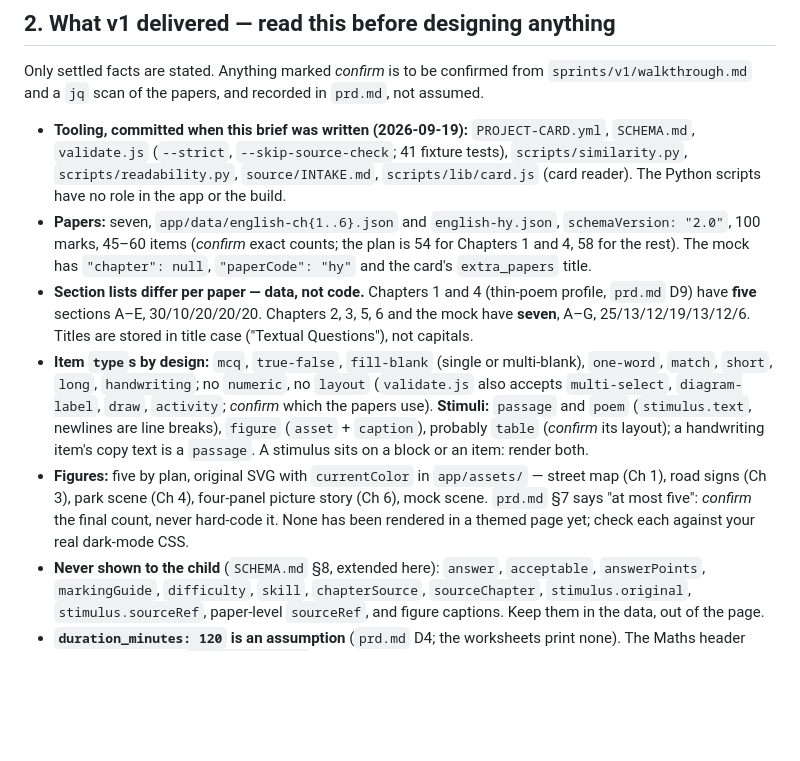
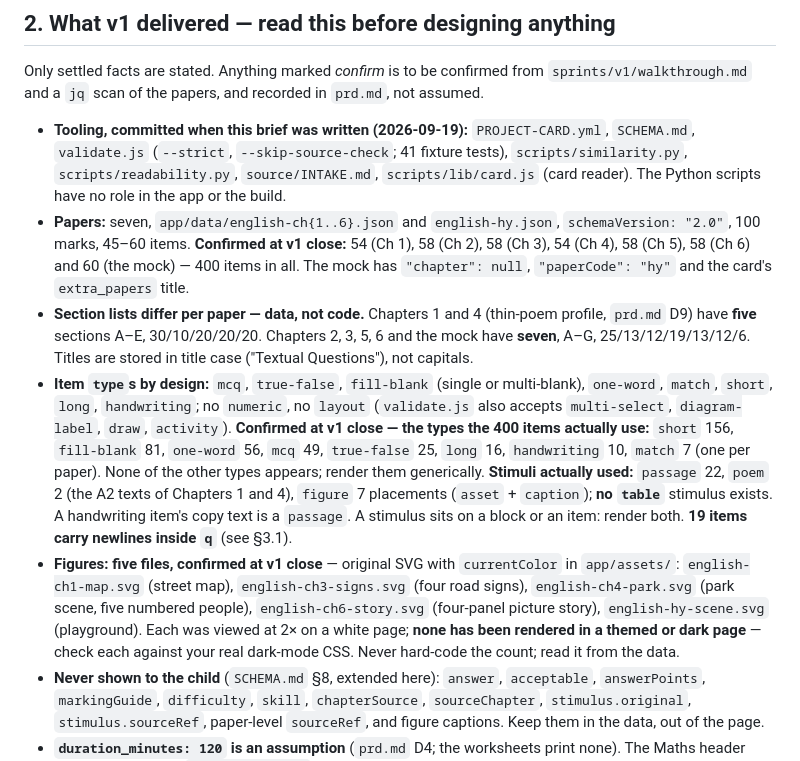
Before and after one commit to manisankar19/mily-english-abhyas, a Markdown page: sprints/v2/instruction.md, the part around the change. GitHub-like rendering; blank space fills up the shorter version.

```diff
--- a/sprints/v2/instruction.md
+++ b/sprints/v2/instruction.md
@@ -44,21 +44,25 @@ Only settled facts are stated. Anything marked *confirm* is to be confirmed from
   `scripts/readability.py`, `source/INTAKE.md`, `scripts/lib/card.js` (card reader). The Python scripts
   have no role in the app or the build.
 - **Papers:** seven, `app/data/english-ch{1..6}.json` and `english-hy.json`, `schemaVersion: "2.0"`,
-  100 marks, 45–60 items (*confirm* exact counts; the plan is 54 for Chapters 1 and 4, 58 for the rest).
+  100 marks, 45–60 items. **Confirmed at v1 close:** 54 (Ch 1), 58 (Ch 2), 58 (Ch 3), 54 (Ch 4), 58 (Ch 5),
+  58 (Ch 6) and 60 (the mock) — 400 items in all.
   The mock has `"chapter": null`, `"paperCode": "hy"` and the card's `extra_papers` title.
 - **Section lists differ per paper — data, not code.** Chapters 1 and 4 (thin-poem profile, `prd.md`
   D9) have **five** sections A–E, 30/10/20/20/20. Chapters 2, 3, 5, 6 and the mock have **seven**, A–G,
   25/13/12/19/13/12/6. Titles are stored in title case ("Textual Questions"), not capitals.
 - **Item `type`s by design:** `mcq`, `true-false`, `fill-blank` (single or multi-blank), `one-word`,
   `match`, `short`, `long`, `handwriting`; no `numeric`, no `layout` (`validate.js` also accepts
-  `multi-select`, `diagram-label`, `draw`, `activity`; *confirm* which the papers use). **Stimuli:**
-  `passage` and `poem` (`stimulus.text`, newlines are line breaks), `figure` (`asset` + `caption`),
-  probably `table` (*confirm* its layout); a handwriting item's copy text is a `passage`. A stimulus sits
-  on a block or an item: render both.
-- **Figures:** five by plan, original SVG with `currentColor` in `app/assets/` — street map (Ch 1), road
-  signs (Ch 3), park scene (Ch 4), four-panel picture story (Ch 6), mock scene. `prd.md` §7 says "at
-  most five": *confirm* the final count, never hard-code it. None has been rendered in a themed page yet;
-  check each against your real dark-mode CSS.
+  `multi-select`, `diagram-label`, `draw`, `activity`). **Confirmed at v1 close — the types the 400 items
+  actually use:** `short` 156, `fill-blank` 81, `one-word` 56, `mcq` 49, `true-false` 25, `long` 16,
+  `handwriting` 10, `match` 7 (one per paper). None of the other types appears; render them generically.
+  **Stimuli actually used:** `passage` 22, `poem` 2 (the A2 texts of Chapters 1 and 4), `figure` 7 placements
+  (`asset` + `caption`); **no `table`** stimulus exists. A handwriting item's copy text is a `passage`. A
+  stimulus sits on a block or an item: render both. **19 items carry newlines inside `q`** (see §3.1).
+- **Figures:** **five files, confirmed at v1 close** — original SVG with `currentColor` in `app/assets/`:
+  `english-ch1-map.svg` (street map), `english-ch3-signs.svg` (four road signs), `english-ch4-park.svg` (park
+  scene, five numbered people), `english-ch6-story.svg` (four-panel picture story), `english-hy-scene.svg`
+  (playground). Each was viewed at 2× on a white page; **none has been rendered in a themed or dark page** —
+  check each against your real dark-mode CSS. Never hard-code the count; read it from the data.
 - **Never shown to the child** (`SCHEMA.md` §8, extended here): `answer`, `acceptable`, `answerPoints`,
   `markingGuide`, `difficulty`, `skill`, `chapterSource`, `sourceChapter`, `stimulus.original`,
   `stimulus.sourceRef`, paper-level `sourceRef`, and figure captions. Keep them in the data, out of the page.
```
Also changed, not shown: sprints/v1/TASKS.md (+15 -4 lines), sprints/v1/walkthrough.md (added, +177 -0 lines).
